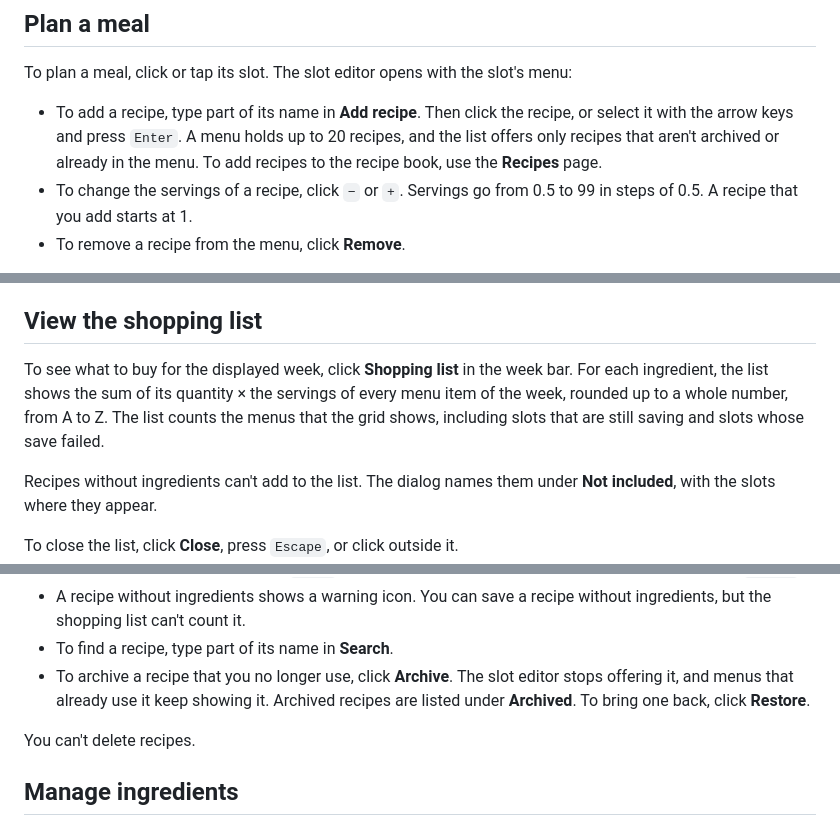
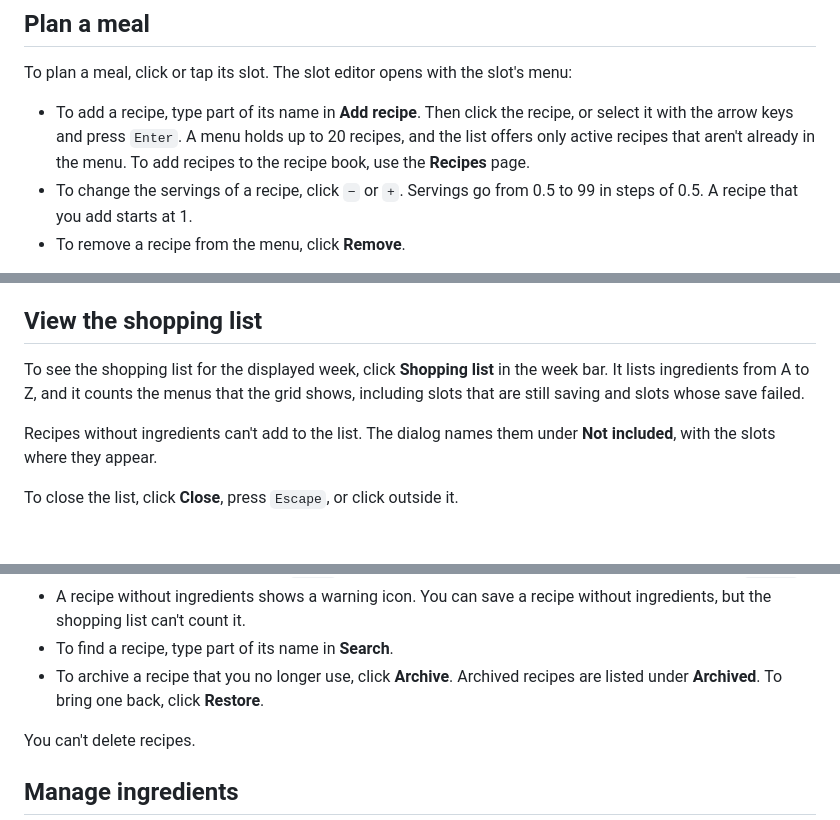
Before and after one commit to ruy-ggarcia/meals, a Markdown page: README.md, 3 parts joined by grey strips. Drawn GitHub-style; blank space fills up the shorter version.

Commit message:
docs: tighten the documentation

```diff
--- a/README.md
+++ b/README.md
@@ -106,9 +106,8 @@ menu:
 
 - To add a recipe, type part of its name in **Add recipe**. Then click the
   recipe, or select it with the arrow keys and press `Enter`. A menu holds up
-  to 20 recipes, and the list offers only recipes that aren't archived or
-  already in the menu. To add recipes to the recipe book, use the **Recipes**
-  page.
+  to 20 recipes, and the list offers only active recipes that aren't already
+  in the menu. To add recipes to the recipe book, use the **Recipes** page.
 - To change the servings of a recipe, click `−` or `+`. Servings go from 0.5
   to 99 in steps of 0.5. A recipe that you add starts at 1.
 - To remove a recipe from the menu, click **Remove**.
@@ -140,11 +139,10 @@ page. If two people edit the same slot, the last save wins.
 
 ## View the shopping list
 
-To see what to buy for the displayed week, click **Shopping list** in the
-week bar. For each ingredient, the list shows the sum of its quantity ×
-the servings of every menu item of the week, rounded up to a whole
-number, from A to Z. The list counts the menus that the grid shows,
-including slots that are still saving and slots whose save failed.
+To see the shopping list for the displayed week, click **Shopping list** in
+the week bar. It lists ingredients from A to Z, and it counts the menus
+that the grid shows, including slots that are still saving and slots whose
+save failed.
 
 Recipes without ingredients can't add to the list. The dialog names them
 under **Not included**, with the slots where they appear.
@@ -177,9 +175,8 @@ case and accents, so `Café` and `cafe` are the same name.
 - A recipe without ingredients shows a warning icon. You can save a
   recipe without ingredients, but the shopping list can't count it.
 - To find a recipe, type part of its name in **Search**.
-- To archive a recipe that you no longer use, click **Archive**. The slot
-  editor stops offering it, and menus that already use it keep showing it.
-  Archived recipes are listed under **Archived**. To bring one back, click
+- To archive a recipe that you no longer use, click **Archive**. Archived
+  recipes are listed under **Archived**. To bring one back, click
   **Restore**.
 
 You can't delete recipes.
```
Also changed, not shown: other parts of README.md (+3 -4 lines).
